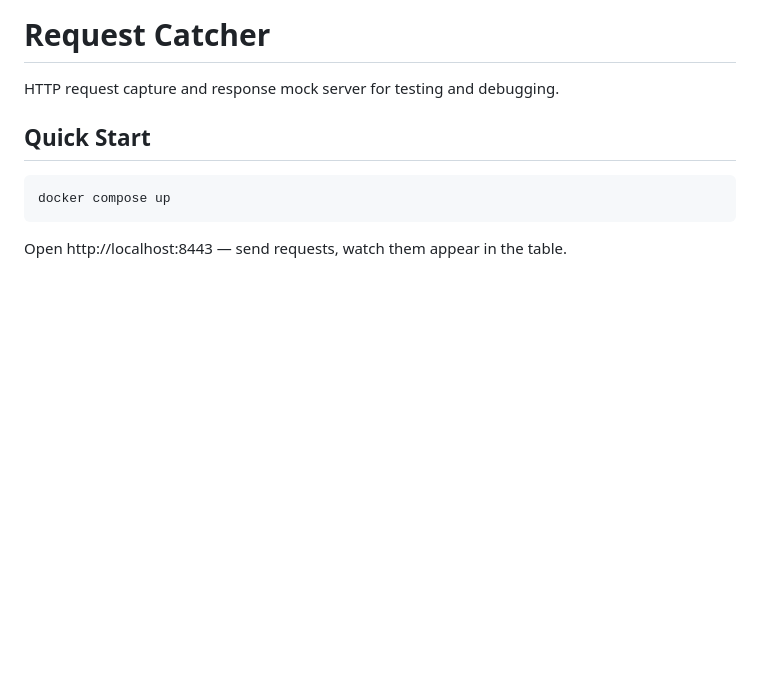
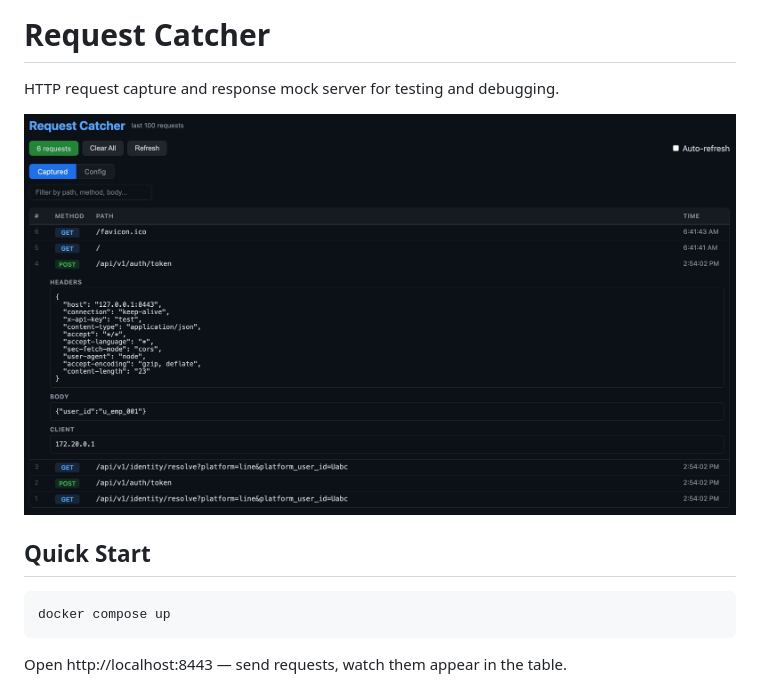
Before and after one commit to kuo77122/Request-Catcher, a Markdown page: README.md, the part around the change. Drawn GitHub-style; pictures changed too: sample.jpg (added); blank space fills up the shorter version.

Commit message:
docs: add UI screenshot to README

```diff
--- a/README.md
+++ b/README.md
@@ -1,6 +1,8 @@
 # Request Catcher
 
 HTTP request capture and response mock server for testing and debugging.
+
+![Request Catcher UI](sample.jpg)
 
 ## Quick Start
 
```
